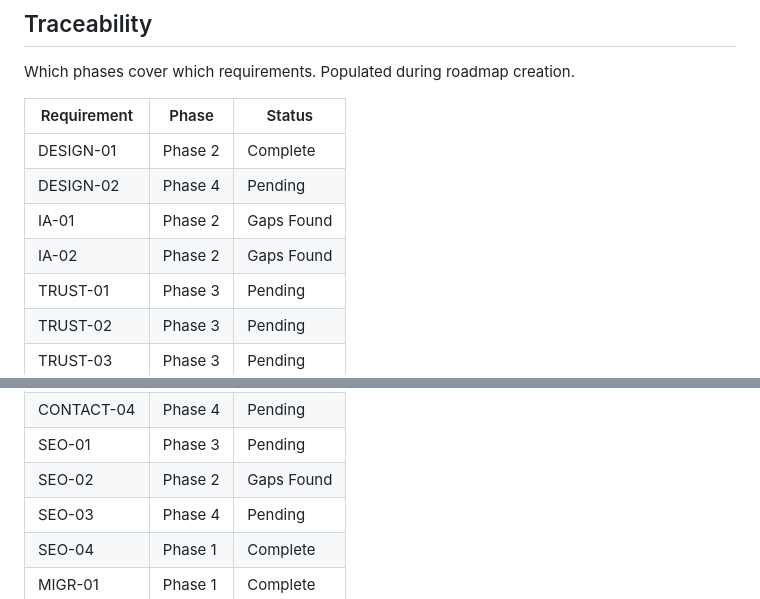
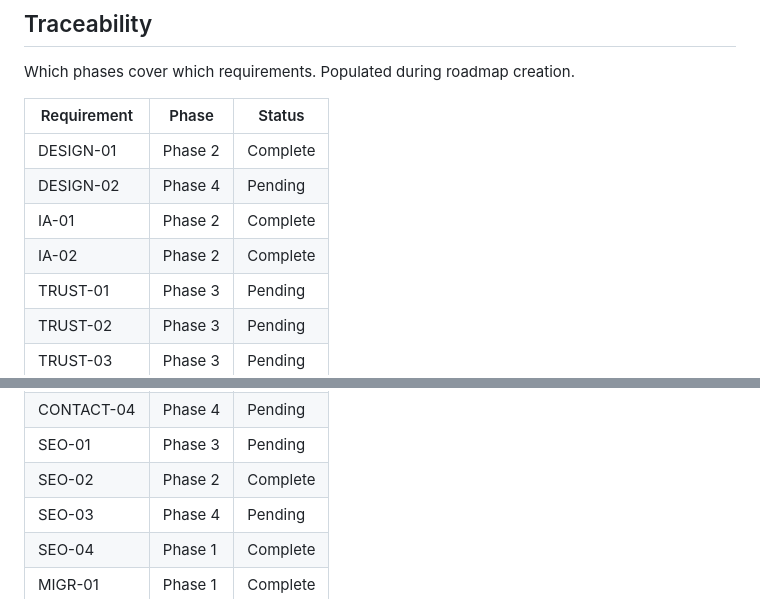
Before and after one commit to ifchy/torin-computers, a Markdown page: .planning/REQUIREMENTS.md, 2 parts joined by grey strips. GitHub-like rendering.

```diff
--- a/.planning/REQUIREMENTS.md
+++ b/.planning/REQUIREMENTS.md
@@ -88,8 +88,8 @@ Which phases cover which requirements. Populated during roadmap creation.
 |-------------|-------|--------|
 | DESIGN-01 | Phase 2 | Complete |
 | DESIGN-02 | Phase 4 | Pending |
-| IA-01 | Phase 2 | Gaps Found |
-| IA-02 | Phase 2 | Gaps Found |
+| IA-01 | Phase 2 | Complete |
+| IA-02 | Phase 2 | Complete |
 | TRUST-01 | Phase 3 | Pending |
 | TRUST-02 | Phase 3 | Pending |
 | TRUST-03 | Phase 3 | Pending |
@@ -103,7 +103,7 @@ Which phases cover which requirements. Populated during roadmap creation.
 | CONTACT-03 | Phase 4 | Pending |
 | CONTACT-04 | Phase 4 | Pending |
 | SEO-01 | Phase 3 | Pending |
-| SEO-02 | Phase 2 | Gaps Found |
+| SEO-02 | Phase 2 | Complete |
 | SEO-03 | Phase 4 | Pending |
 | SEO-04 | Phase 1 | Complete |
 | MIGR-01 | Phase 1 | Complete |
```
Also changed, not shown: other parts of .planning/REQUIREMENTS.md (+3 -3 lines), .planning/ROADMAP.md (+2 -2 lines), .planning/STATE.md (+11 -10 lines).
